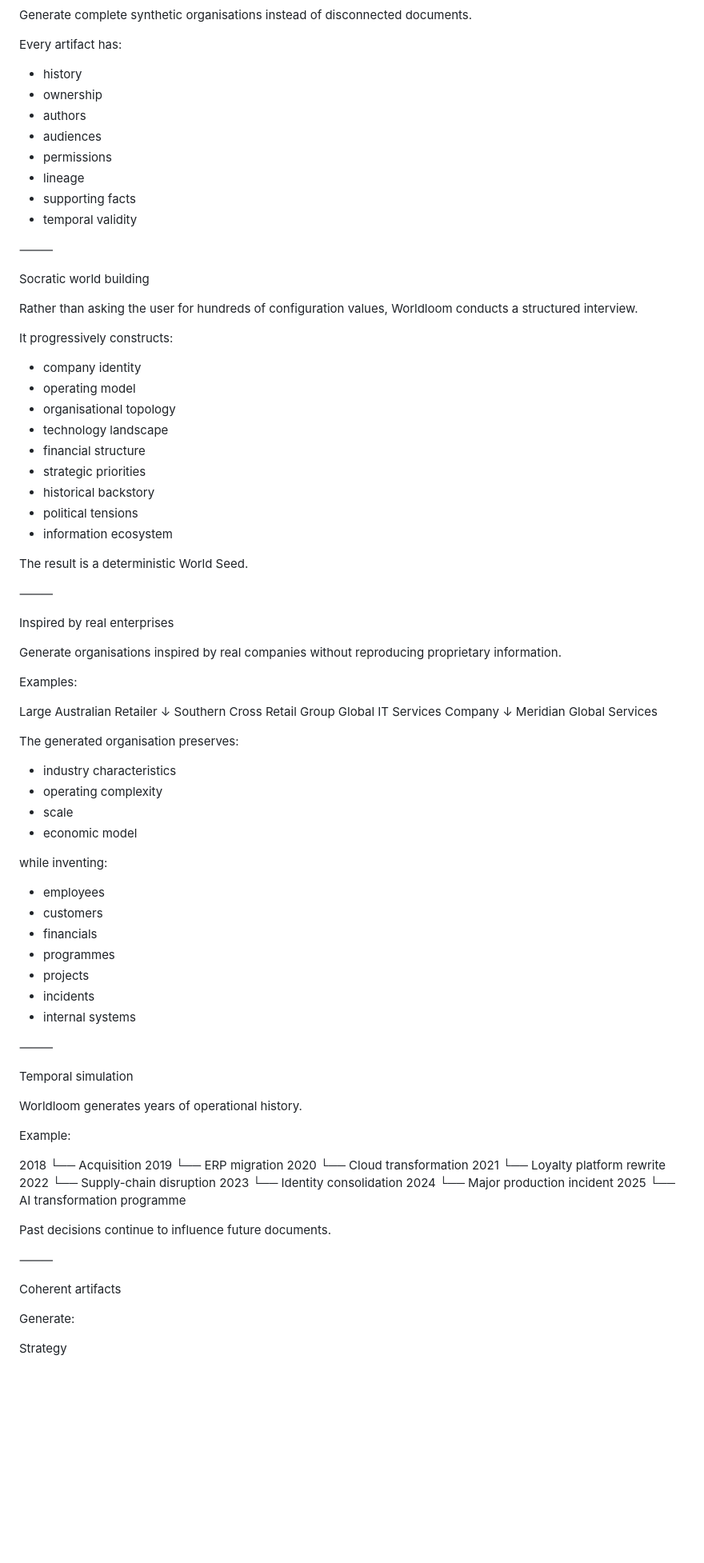
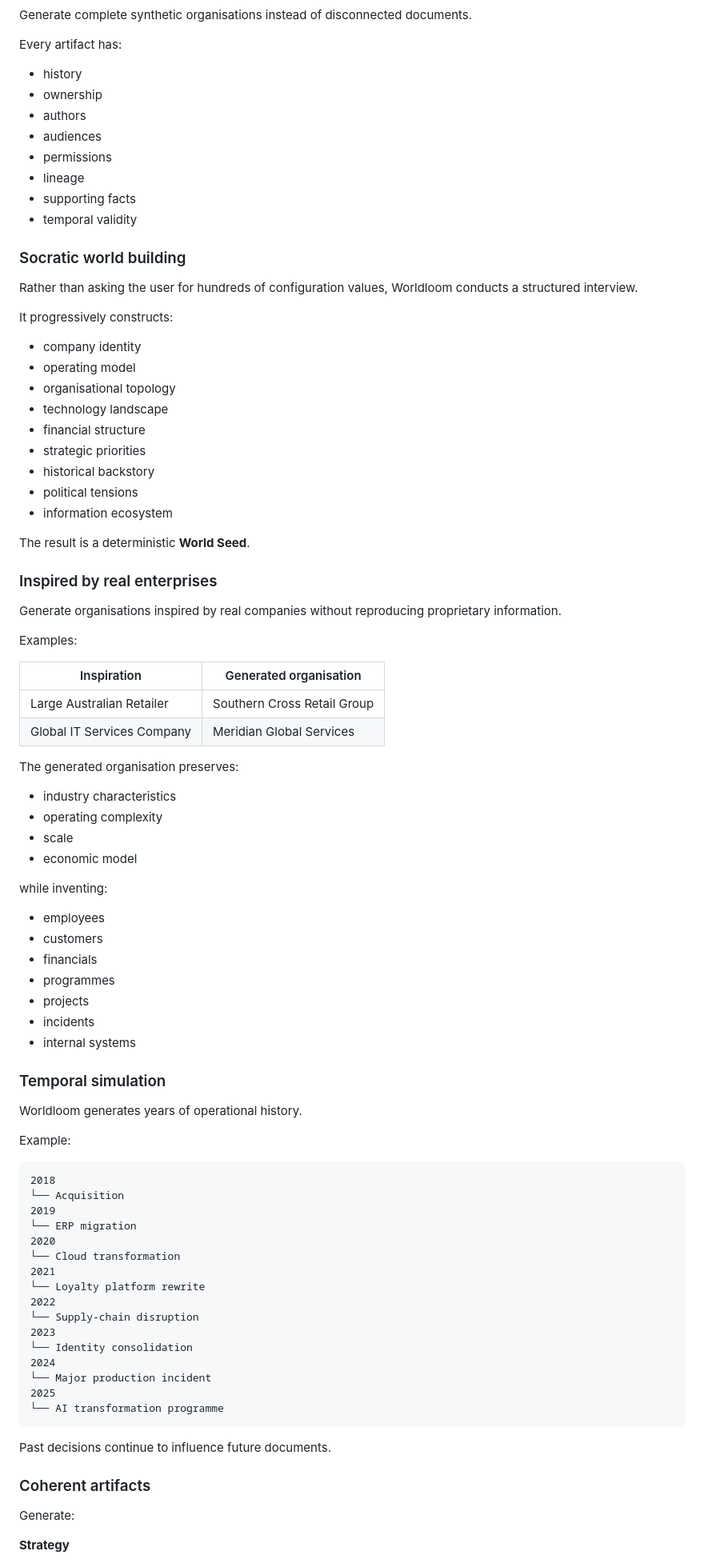
Before and after one commit to vamsiramakrishnan/synthetic-foundry, a Markdown page: README.md, the part around one of its changes. Shown at 80% size. GitHub-like rendering; blank space fills up the shorter version.

````diff
--- a/README.md
+++ b/README.md
@@ -79,75 +81,68 @@ Generate complete synthetic organisations instead of disconnected documents.
 
 Every artifact has:
 
-* history
-* ownership
-* authors
-* audiences
-* permissions
-* lineage
-* supporting facts
-* temporal validity
+- history
+- ownership
+- authors
+- audiences
+- permissions
+- lineage
+- supporting facts
+- temporal validity
 
-⸻
-
-Socratic world building
+### Socratic world building
 
 Rather than asking the user for hundreds of configuration values, Worldloom conducts a structured interview.
 
 It progressively constructs:
 
-* company identity
-* operating model
-* organisational topology
-* technology landscape
-* financial structure
-* strategic priorities
-* historical backstory
-* political tensions
-* information ecosystem
+- company identity
+- operating model
+- organisational topology
+- technology landscape
+- financial structure
+- strategic priorities
+- historical backstory
+- political tensions
+- information ecosystem
 
-The result is a deterministic World Seed.
+The result is a deterministic **World Seed**.
 
-⸻
-
-Inspired by real enterprises
+### Inspired by real enterprises
 
 Generate organisations inspired by real companies without reproducing proprietary information.
 
 Examples:
 
-Large Australian Retailer
-↓
-Southern Cross Retail Group
-Global IT Services Company
-↓
-Meridian Global Services
+| Inspiration | Generated organisation |
+| --- | --- |
+| Large Australian Retailer | Southern Cross Retail Group |
+| Global IT Services Company | Meridian Global Services |
 
 The generated organisation preserves:
 
-* industry characteristics
-* operating complexity
-* scale
-* economic model
+- industry characteristics
+- operating complexity
+- scale
+- economic model
 
 while inventing:
 
-* employees
-* customers
-* financials
-* programmes
-* projects
-* incidents
-* internal systems
+- employees
+- customers
+- financials
+- programmes
+- projects
+- incidents
+- internal systems
 
-⸻
-
-Temporal simulation
+### Temporal simulation
 
 Worldloom generates years of operational history.
 
 Example:
 
+```
 2018
 └── Acquisition
 2019
@@ -164,14 +159,13 @@ Example:
 └── Major production incident
 2025
 └── AI transformation programme
+```
 
 Past decisions continue to influence future documents.
 
-⸻
-
-Coherent artifacts
+### Coherent artifacts
 
 Generate:
 
-Strategy
+**Strategy**
 
````
Also changed, not shown: other parts of README.md (+211 -221 lines).
